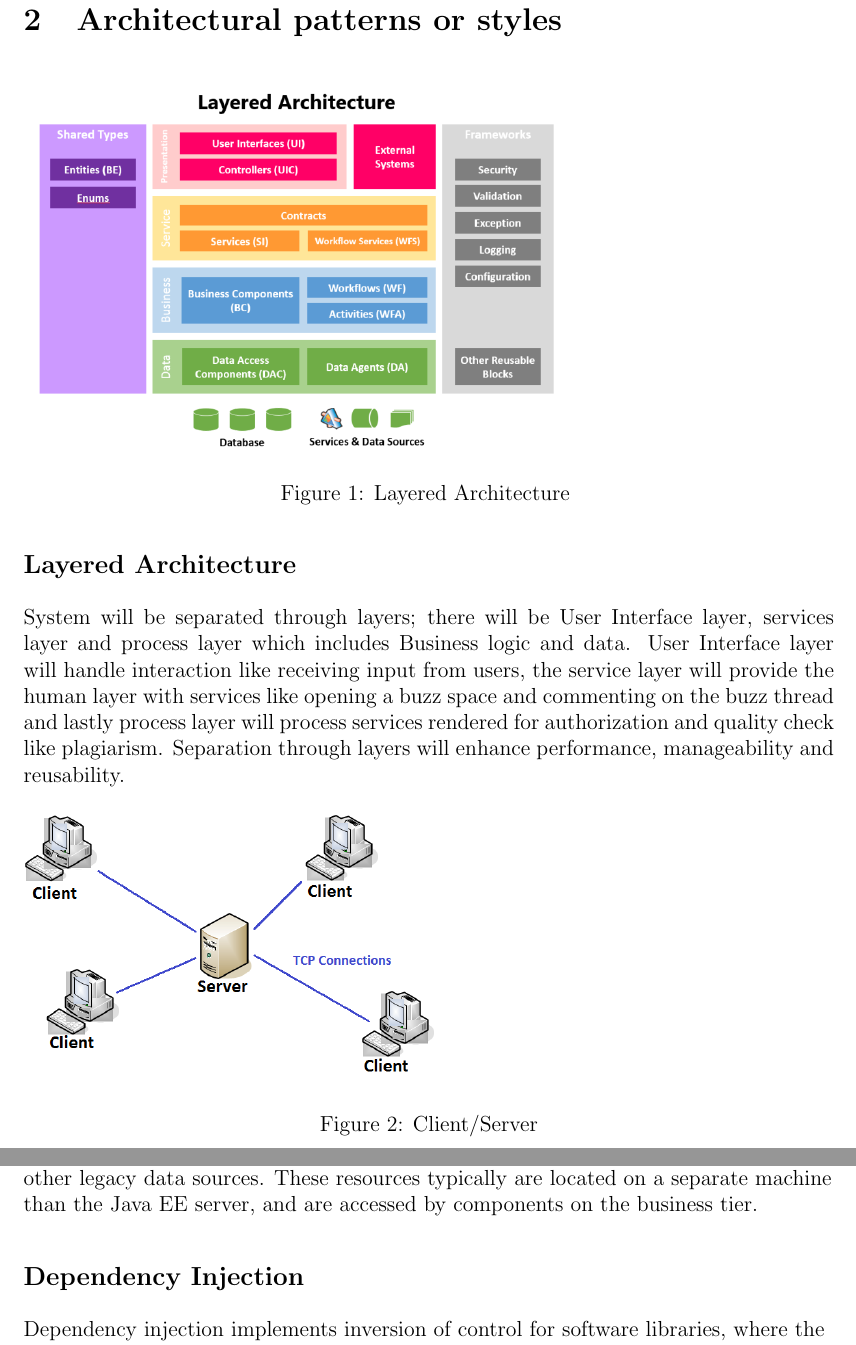
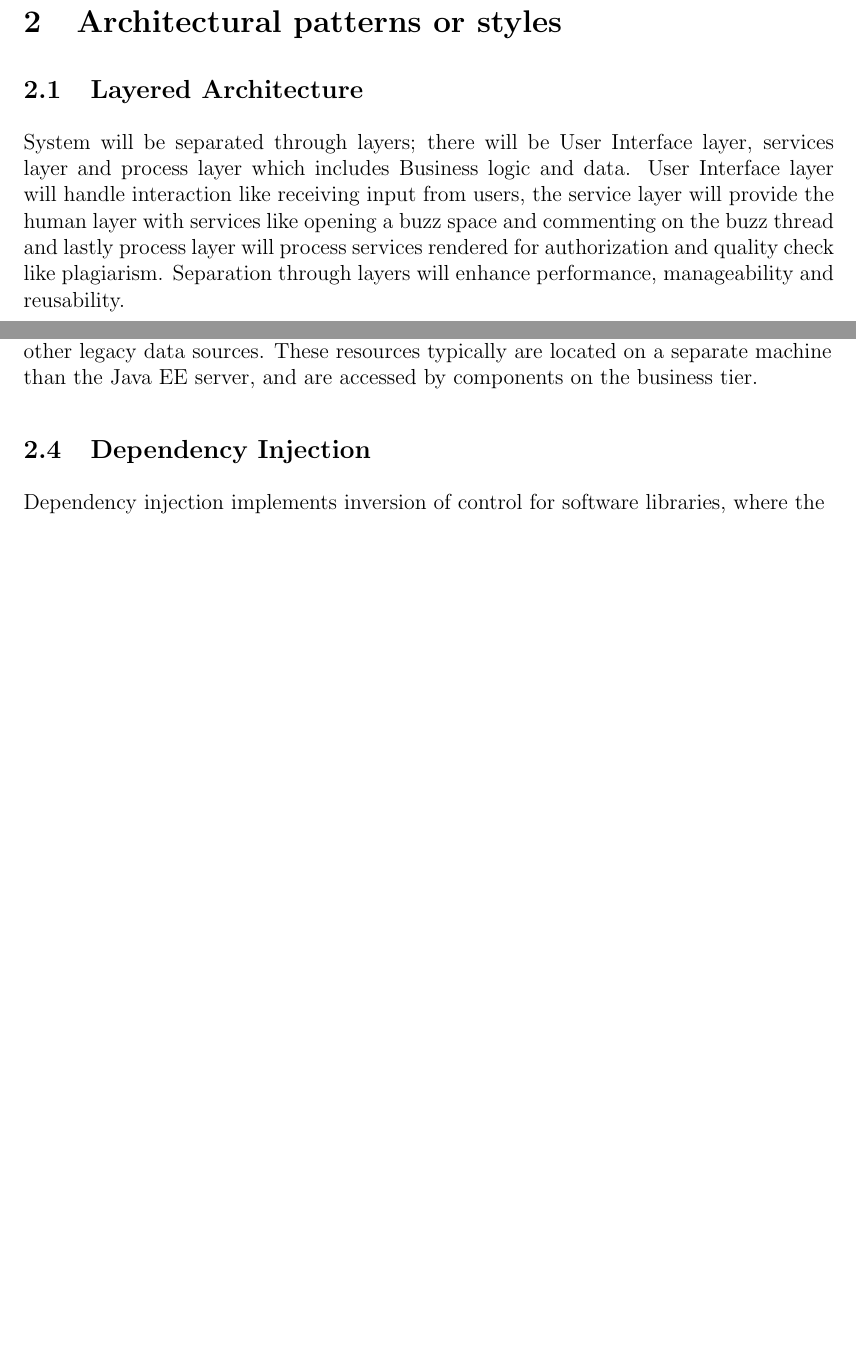
Before and after one commit to CostaxCoffee/Cos301-phase-2-group-4-a, a LaTeX document (ArchitecturalRequirements_Group4_a.tex, which reads ArchitecturalPatternsOrStyles.tex): two parts of pages 10 and 13 of 17 before the commit and two parts of pages 10 and 12 of 16 after it, joined at a grey line, cut so that both start at the same text, the shorter picture padded with empty space. Compiled offline with pdfLaTeX.

Commit message:
awe1
awe

```diff
--- a/ArchitecturalPatternsOrStyles.tex
+++ b/ArchitecturalPatternsOrStyles.tex
@@ -1,14 +1,5 @@
 
-\begin{figure}[H]
-\graphicspath{ {images/} }
-    	\includegraphics[scale=0.5]{layered.png}
-    	\caption{Layered Architecture }
-	\end{figure}
-\subsection*{Layered Architecture}
+\subsection{Layered Architecture}
 
 System will be separated through layers; there will be User Interface  layer, services layer and process layer which includes Business logic and data. User Interface layer will handle interaction like receiving input from users, the service layer will provide the human layer with services like opening a buzz space and commenting on the buzz thread and lastly process layer will process services rendered for authorization and quality check like plagiarism. Separation through layers will enhance performance, manageability and reusability.
 
-\begin{figure}[H]
-\graphicspath{ {images/} }
-    	\includegraphics[scale=0.5]{csp.png}
-    	\caption{Client/Server}
@@ -61,7 +49,7 @@ The EIS tier consists of database servers, enterprise resource planning systems,
 
 \end{flushleft}
 
-\subsection*{Dependency Injection}
+\subsection{Dependency Injection}
 
 \begin{flushleft}
 
```
Also changed, not shown: ArchitecturalPatternsOrStyles.tex (7 more changed lines).
